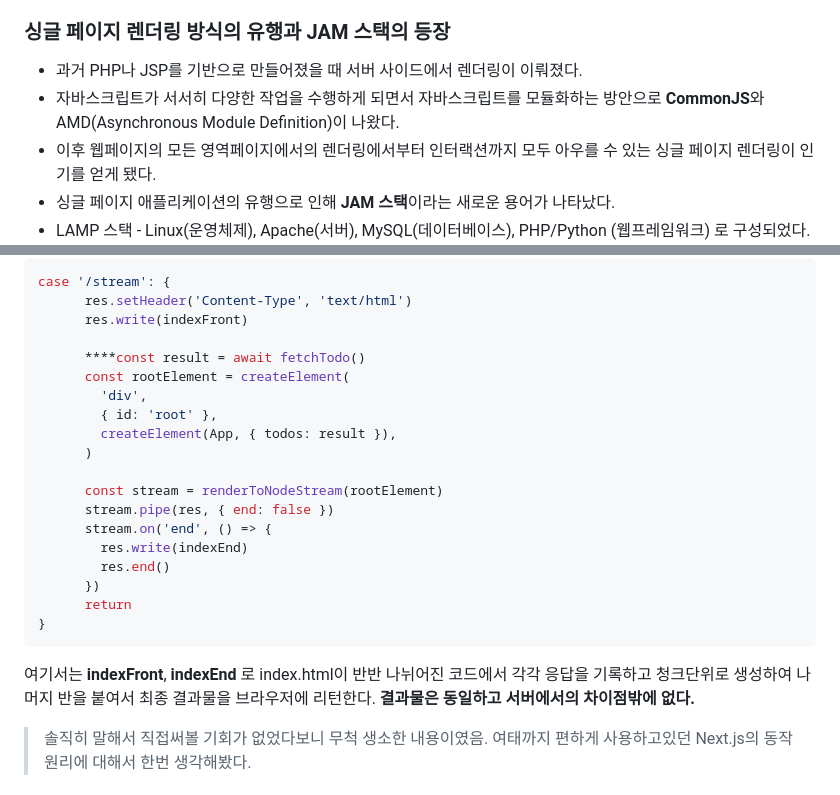
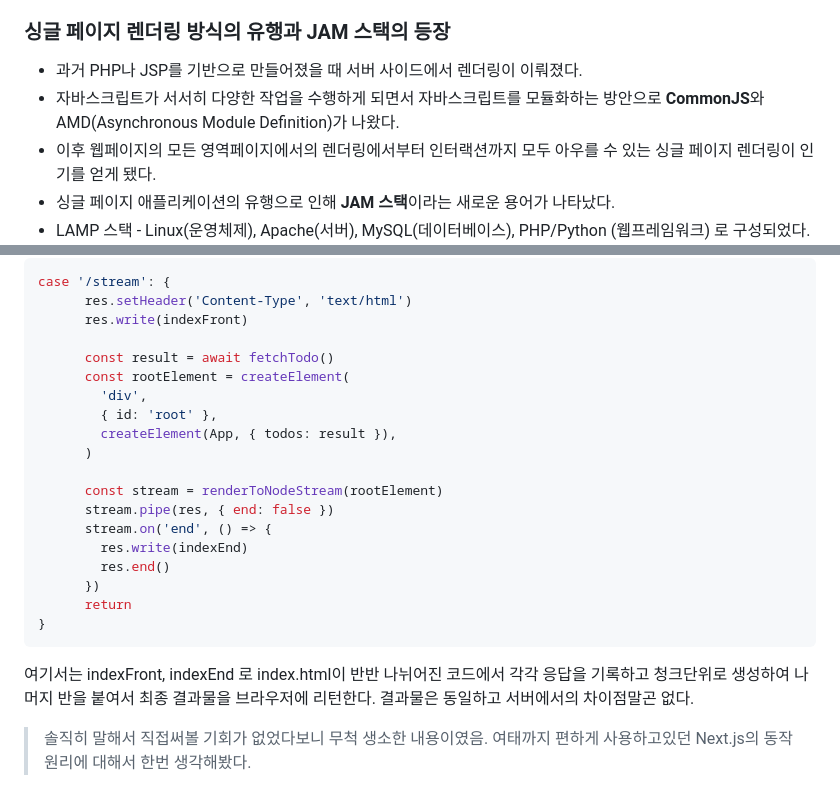
Before and after one commit to JAVACAFE-STUDY/2024-modern-react-deep-dive-study, a Markdown page: jose/4.md, 2 parts joined by grey strips. Drawn GitHub-style.

````diff
--- a/jose/4.md
+++ b/jose/4.md
@@ -10,7 +10,7 @@
 ### 싱글 페이지 렌더링 방식의 유행과 JAM 스택의 등장
 
 - 과거 PHP나 JSP를 기반으로 만들어졌을 때 서버 사이드에서 렌더링이 이뤄졌다.
-- 자바스크립트가 서서히 다양한 작업을 수행하게 되면서 자바스크립트를 모듈화하는 방안으로 **CommonJS**와 AMD(Asynchronous Module Definition)이 나왔다.
+- 자바스크립트가 서서히 다양한 작업을 수행하게 되면서 자바스크립트를 모듈화하는 방안으로 **CommonJS**와 AMD(Asynchronous Module Definition)가 나왔다.
 - 이후 웹페이지의 모든 영역페이지에서의 렌더링에서부터 인터랙션까지 모두 아우를 수 있는 싱글 페이지 렌더링이 인기를 얻게 됐다.
 - 싱글 페이지 애플리케이션의 유행으로 인해 **JAM 스택**이라는 새로운 용어가 나타났다.
 - LAMP 스택 - Linux(운영체제), Apache(서버), MySQL(데이터베이스), PHP/Python (웹프레임워크) 로 구성되었다.
@@ -321,7 +321,7 @@ case '/stream': {
       res.setHeader('Content-Type', 'text/html')
       res.write(indexFront)
 
-      ****const result = await fetchTodo()
+      const result = await fetchTodo()
       const rootElement = createElement(
         'div',
         { id: 'root' },
@@ -338,7 +338,7 @@ case '/stream': {
 }
 ```
 
-여기서는 **indexFront**, **indexEnd** 로 index.html이 반반 나뉘어진 코드에서 각각 응답을 기록하고 청크단위로 생성하여 나머지 반을 붙여서 최종 결과물을 브라우저에 리턴한다. **결과물은 동일하고 서버에서의 차이점밖에 없다.**
+여기서는 indexFront, indexEnd 로 index.html이 반반 나뉘어진 코드에서 각각 응답을 기록하고 청크단위로 생성하여 나머지 반을 붙여서 최종 결과물을 브라우저에 리턴한다. 결과물은 동일하고 서버에서의 차이점말곤 없다.
 
 > 솔직히 말해서 직접써볼 기회가 없었다보니 무척 생소한 내용이였음. 여태까지 편하게 사용하고있던 Next.js의 동작원리에 대해서 한번 생각해봤다.
 
````
Also changed, not shown: other parts of jose/4.md (+2 -2 lines), jose/6.md (added, +93 -0 lines).
